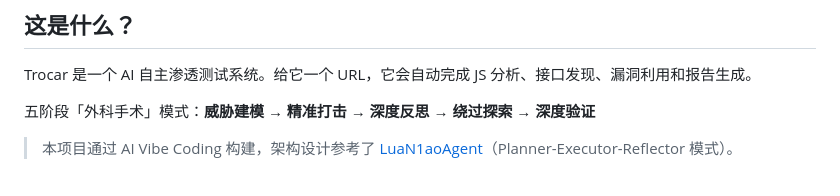
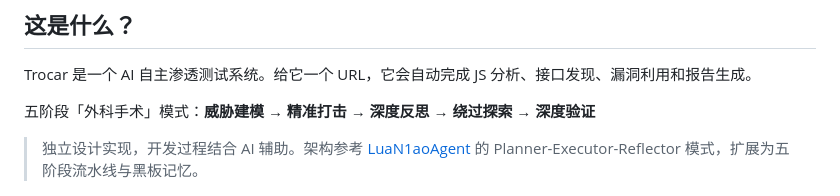
Before and after one commit to 1nceSec/trocar, a Markdown page: README.md, the part around the change. Drawn GitHub-style.

```diff
--- a/README.md
+++ b/README.md
@@ -17,7 +17,7 @@ Trocar 是一个 AI 自主渗透测试系统。给它一个 URL，它会自动
 
 五阶段「外科手术」模式：**威胁建模 → 精准打击 → 深度反思 → 绕过探索 → 深度验证**
 
-> 本项目通过 AI Vibe Coding 构建，架构设计参考了 [LuaN1aoAgent](https://github.com/SanMuzZzZz/LuaN1aoAgent)（Planner-Executor-Reflector 模式）。
+> 独立设计实现，开发过程结合 AI 辅助。架构参考 [LuaN1aoAgent](https://github.com/SanMuzZzZz/LuaN1aoAgent) 的 Planner-Executor-Reflector 模式，扩展为五阶段流水线与黑板记忆。
 
 <div align="center">
   <img src="Trocar.png" alt="Trocar UI" width="900">
```
Also changed, not shown: README_EN.md (+1 -1 lines).
